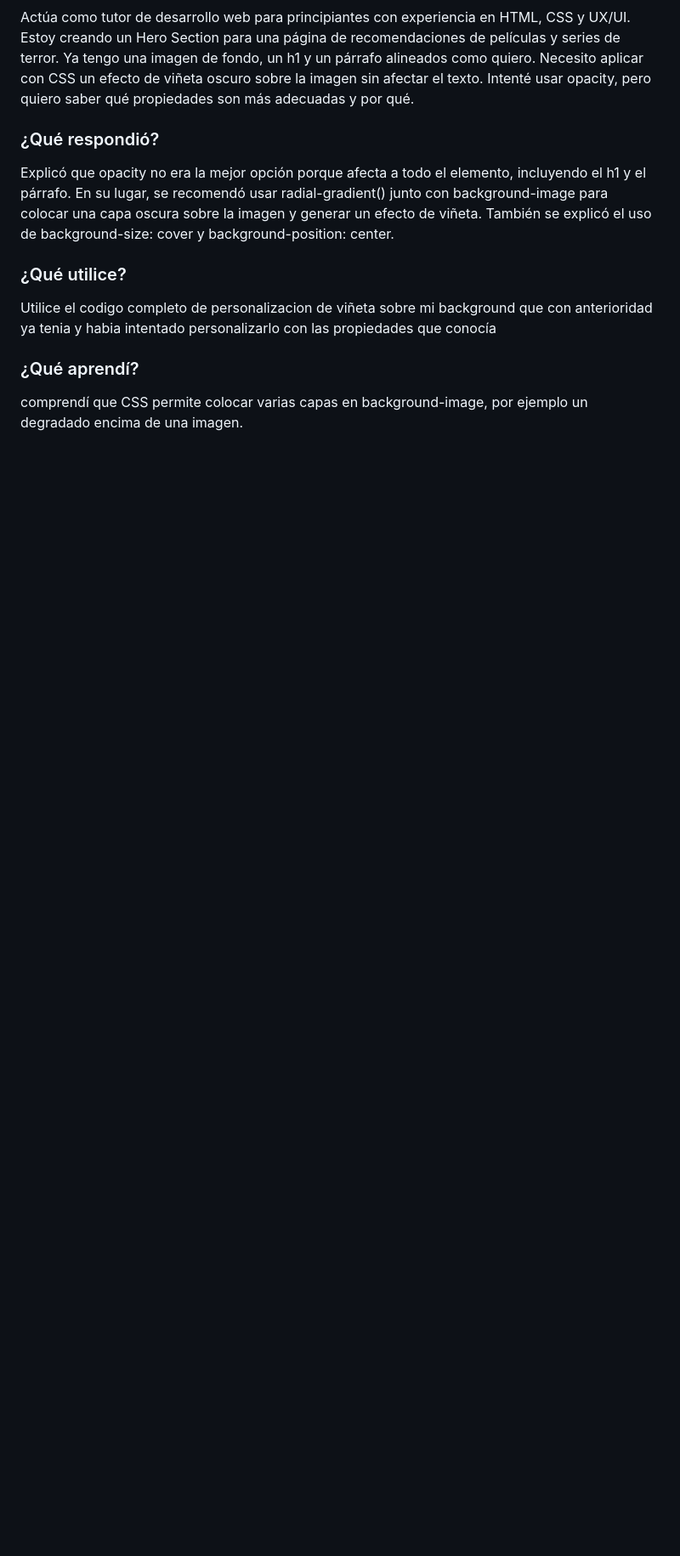
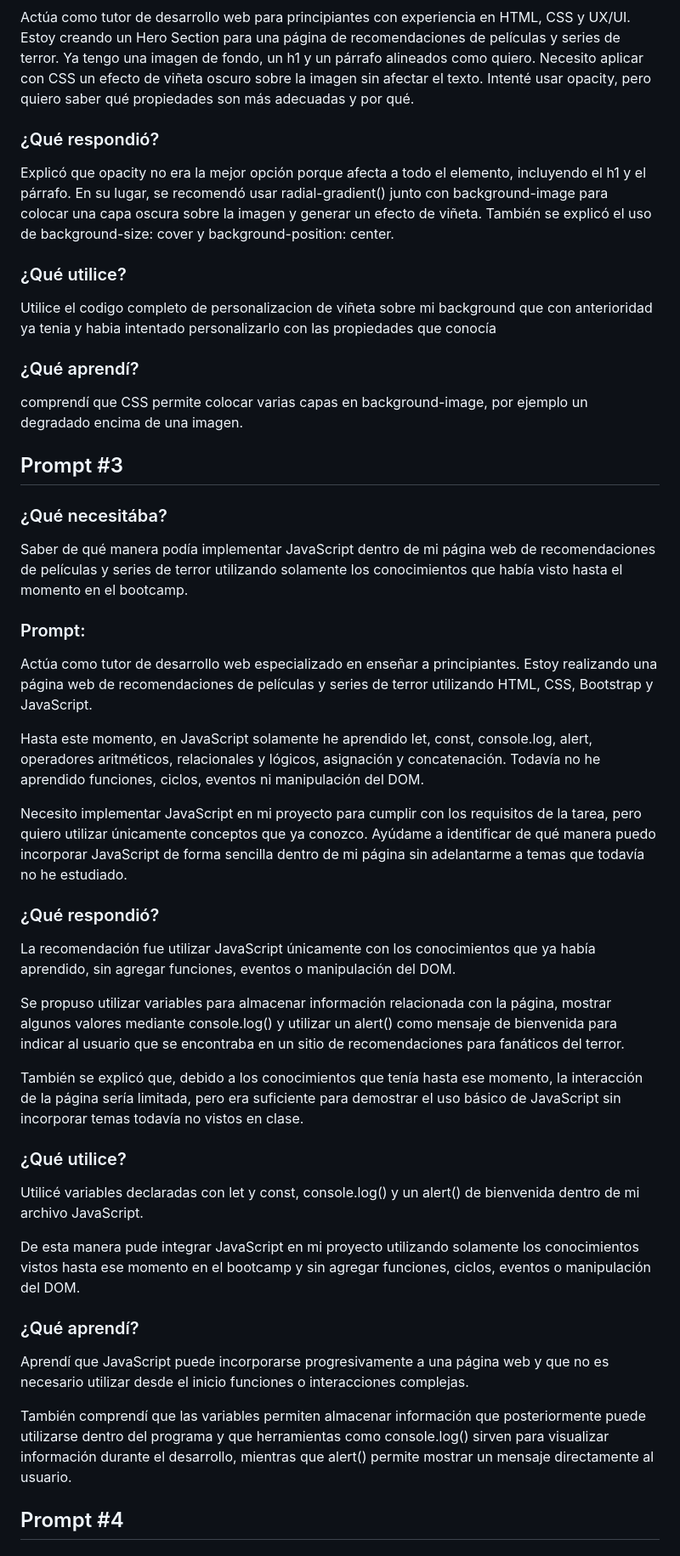
Before and after one commit to Sofiaacastillo/Desafio-IA, a Markdown page: README.md, the part around one of its changes. Shown at 85% size. Drawn GitHub-style; blank space fills up the shorter version.

Commit message:
Update README.md
Se añadieron todos los prompts utilizados

```diff
--- a/README.md
+++ b/README.md
@@ -54,3 +54,32 @@ Utilice el codigo completo de personalizacion de viñeta sobre mi background que
 
 ### ¿Qué aprendí?
 comprendí que CSS permite colocar varias capas en background-image, por ejemplo un degradado encima de una imagen.
+
+## Prompt #3
+
+### ¿Qué necesitába?
+Saber de qué manera podía implementar JavaScript dentro de mi página web de recomendaciones de películas y series de terror utilizando solamente los conocimientos que había visto hasta el momento en el bootcamp.
+### Prompt:
+Actúa como tutor de desarrollo web especializado en enseñar a principiantes. Estoy realizando una página web de recomendaciones de películas y series de terror utilizando HTML, CSS, Bootstrap y JavaScript.
+
+Hasta este momento, en JavaScript solamente he aprendido let, const, console.log, alert, operadores aritméticos, relacionales y lógicos, asignación y concatenación. Todavía no he aprendido funciones, ciclos, eventos ni manipulación del DOM.
+
+Necesito implementar JavaScript en mi proyecto para cumplir con los requisitos de la tarea, pero quiero utilizar únicamente conceptos que ya conozco. Ayúdame a identificar de qué manera puedo incorporar JavaScript de forma sencilla dentro de mi página sin adelantarme a temas que todavía no he estudiado.
+### ¿Qué respondió?
+La recomendación fue utilizar JavaScript únicamente con los conocimientos que ya había aprendido, sin agregar funciones, eventos o manipulación del DOM.
+
+Se propuso utilizar variables para almacenar información relacionada con la página, mostrar algunos valores mediante console.log() y utilizar un alert() como mensaje de bienvenida para indicar al usuario que se encontraba en un sitio de recomendaciones para fanáticos del terror.
+
+También se explicó que, debido a los conocimientos que tenía hasta ese momento, la interacción de la página sería limitada, pero era suficiente para demostrar el uso básico de JavaScript sin incorporar temas todavía no vistos en clase.
+### ¿Qué utilice?
+Utilicé variables declaradas con let y const, console.log() y un alert() de bienvenida dentro de mi archivo JavaScript.
+
+De esta manera pude integrar JavaScript en mi proyecto utilizando solamente los conocimientos vistos hasta ese momento en el bootcamp y sin agregar funciones, ciclos, eventos o manipulación del DOM.
+
+### ¿Qué aprendí?
+Aprendí que JavaScript puede incorporarse progresivamente a una página web y que no es necesario utilizar desde el inicio funciones o interacciones complejas.
+
+También comprendí que las variables permiten almacenar información que posteriormente puede utilizarse dentro del programa y que herramientas como console.log() sirven para visualizar información durante el desarrollo, mientras que alert() permite mostrar un mensaje directamente al usuario.
+
+## Prompt #4
+
```
Also changed, not shown: other parts of README.md (+31 -0 lines).
